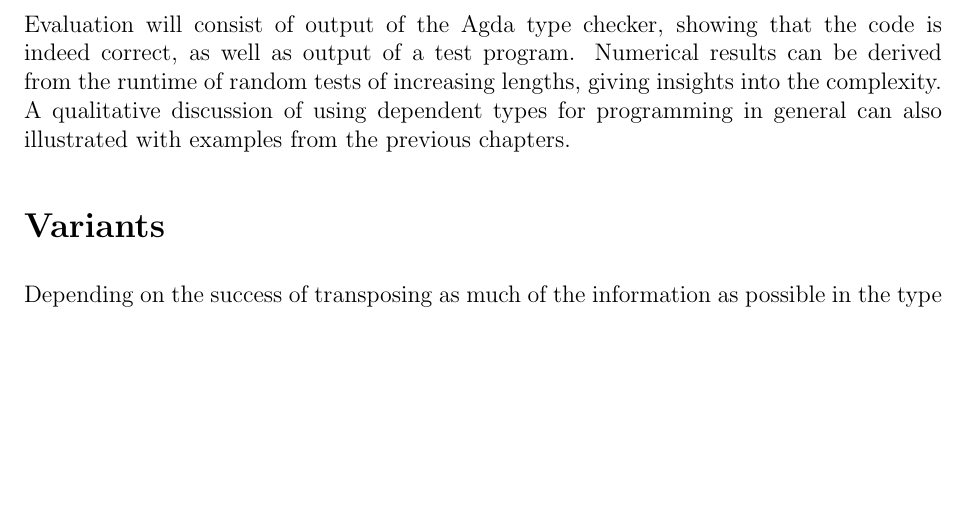
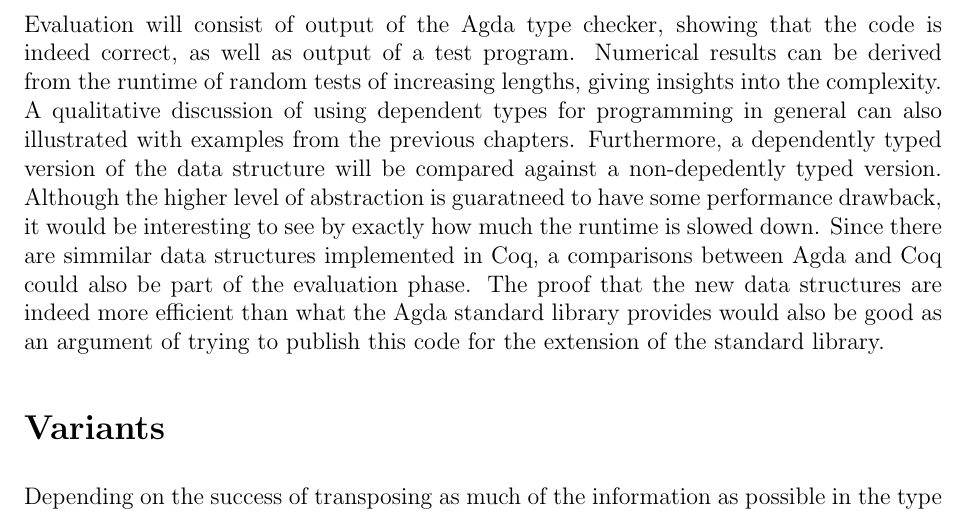
Before and after one commit to razvankusz/verif-agda, a LaTeX document (proposal.tex): part of page 4 of 7, cut so that both start at the same text, the shorter picture padded with empty space. Compiled offline with pdfLaTeX.

Commit message:
more evaluation

```diff
--- a/proposal.tex
+++ b/proposal.tex
@@ -185,6 +185,15 @@ can be derived from the runtime of random tests of increasing lengths, giving
 insights into the complexity.
 A qualitative discussion of using dependent types for programming in general
 can also illustrated with examples from the previous chapters.
+Furthermore, a dependently typed version of the data structure will be compared
+against a non-depedently typed version. Although the higher level of abstraction
+is guaratneed to have some performance drawback, it would be interesting to see
+by exactly how much the runtime is slowed down.
+Since there are simmilar data structures implemented in Coq, a comparisons between
+Agda and Coq could also be part of the evaluation phase.
+The proof that the new data structures are indeed more efficient than what the
+Agda standard library provides would also be good as an argument of trying to
+publish this code for the extension of the standard library.
 
 \section*{Variants}
 
```
